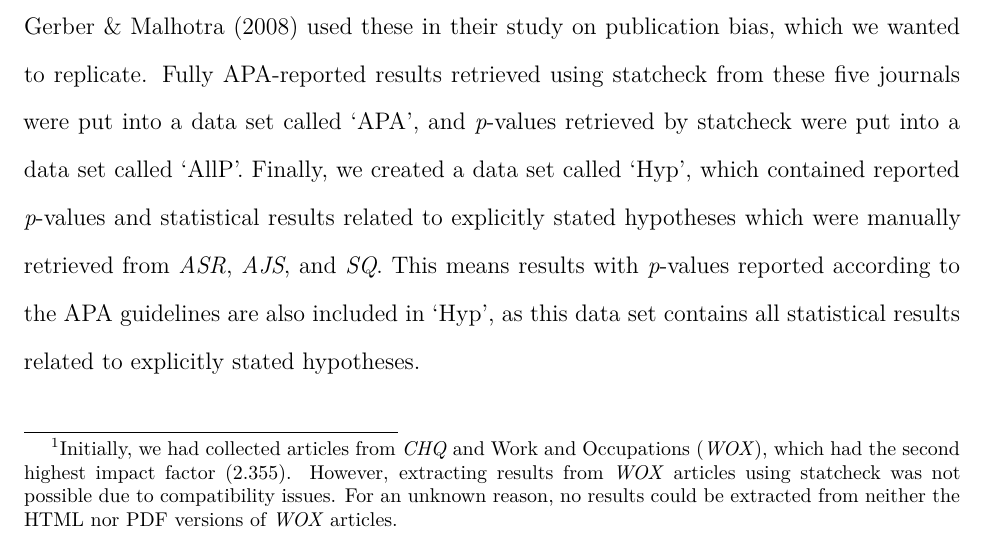
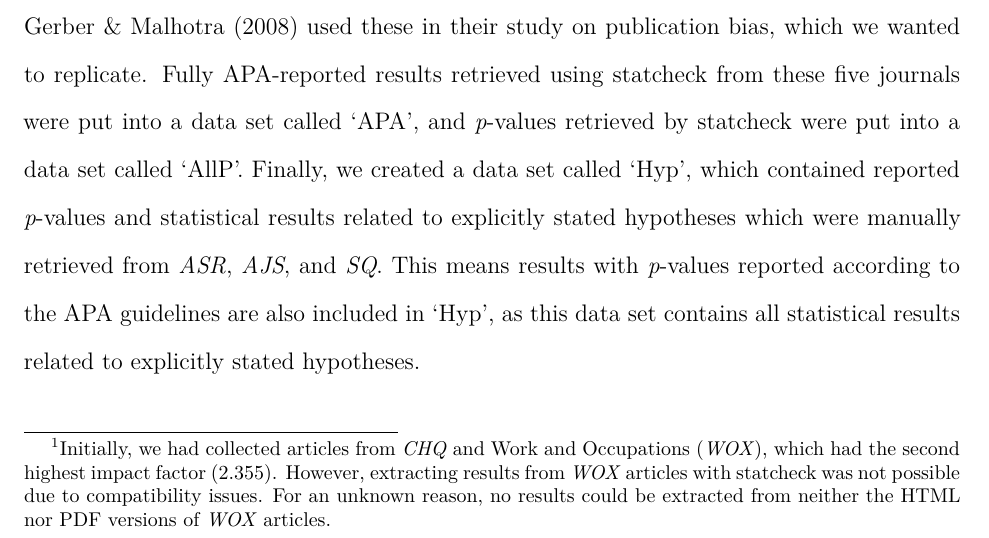
Before and after one commit to ecj94/thesis, an R Markdown document (Article/thesis 09-02-2022.Rmd): part of page 9 of 29, cut so that both start at the same text. Rendered offline with R 4.5, knitr and Pandoc, then LaTeX, with nearby package versions.

Commit message:
Update thesis 09-02-2022.Rmd

```diff
--- a/Article/thesis 09-02-2022.Rmd
+++ b/Article/thesis 09-02-2022.Rmd
@@ -65,7 +65,7 @@ We did not construct a hypothesis regarding a possible ‘bump’ in *p*-values.
 # Method
 ## Data sources
 For our study on statistical reporting guidelines, we consulted @WOS to create a data set of sociology journals called 'SRG' ('Statistical Reporting Guidelines'). For each journal in 'SRG', we verified whether it adhered to the APA statistical reporting guidelines or not.\
-&nbsp;&nbsp;&nbsp;&nbsp;For our study on statistical reporting errors, publication bias/*p*-hacking, the ‘bump’ in *p*-values, and marginal significance, we collected data from articles of several journals. Since statcheck only retrieves and recalculates fully APA-reported results, we collected articles from two journals from @WOS that require APA statistical reporting: Cornell Hospitality Quarterly (*CHQ*) and Journal of Marriage and Family (*JMF*). Of sociology journals requiring required APA statistical reporting, these journals were the ones with the highest impact factors from which statcheck could extract results: *CHQ* ranked first with 2.657, *JMF* third with 2.238^[Initially, we had collected articles from *CHQ* and Work and Occupations (*WOX*), which had the second highest impact factor (2.355). However, extracting results from *WOX* articles using statcheck was not possible due to compatibility issues. For an unknown reason, no results could be extracted from neither the HTML nor PDF versions of *WOX* articles.]. We studied all 310 articles from the 2014-2016 volumes of *CHQ* and *JMF* (100 and 210 articles, respectively). To compare differences in statistical reporting errors between APA journals and non-APA journals, we also retrieved results of the 325 articles from the 2014-2016 volumes of three non-APA journals from @WOS: *ASR*, *AJS*, and *SQ*. @Gerber2008 used these in their study on publication bias, which we wanted to replicate. Fully APA-reported results retrieved using statcheck from these five journals were put into a data set called ‘APA’, and *p*-values retrieved by statcheck were put into a data set called ‘AllP’. Finally, we created a data set called ‘Hyp’, which contained reported *p*-values and statistical results related to explicitly stated hypotheses which were manually retrieved from *ASR*, *AJS*, and *SQ*. This means results with *p*-values reported according to the APA guidelines are also included in ‘Hyp’, as this data set contains all statistical results related to explicitly stated hypotheses.
+&nbsp;&nbsp;&nbsp;&nbsp;For our study on statistical reporting errors, publication bias/*p*-hacking, the ‘bump’ in *p*-values, and marginal significance, we collected data from articles of several journals. Since statcheck only retrieves and recalculates fully APA-reported results, we collected articles from two journals from @WOS that require APA statistical reporting: Cornell Hospitality Quarterly (*CHQ*) and Journal of Marriage and Family (*JMF*). Of sociology journals requiring required APA statistical reporting, these journals were the ones with the highest impact factors from which statcheck could extract results: *CHQ* ranked first with 2.657, *JMF* third with 2.238^[Initially, we had collected articles from *CHQ* and Work and Occupations (*WOX*), which had the second highest impact factor (2.355). However, extracting results from *WOX* articles with statcheck was not possible due to compatibility issues. For an unknown reason, no results could be extracted from neither the HTML nor PDF versions of *WOX* articles.]. We studied all 310 articles from the 2014-2016 volumes of *CHQ* and *JMF* (100 and 210 articles, respectively). To compare differences in statistical reporting errors between APA journals and non-APA journals, we also retrieved results of the 325 articles from the 2014-2016 volumes of three non-APA journals from @WOS: *ASR*, *AJS*, and *SQ*. @Gerber2008 used these in their study on publication bias, which we wanted to replicate. Fully APA-reported results retrieved using statcheck from these five journals were put into a data set called ‘APA’, and *p*-values retrieved by statcheck were put into a data set called ‘AllP’. Finally, we created a data set called ‘Hyp’, which contained reported *p*-values and statistical results related to explicitly stated hypotheses which were manually retrieved from *ASR*, *AJS*, and *SQ*. This means results with *p*-values reported according to the APA guidelines are also included in ‘Hyp’, as this data set contains all statistical results related to explicitly stated hypotheses.
 \
 
 ## Data collection
```
